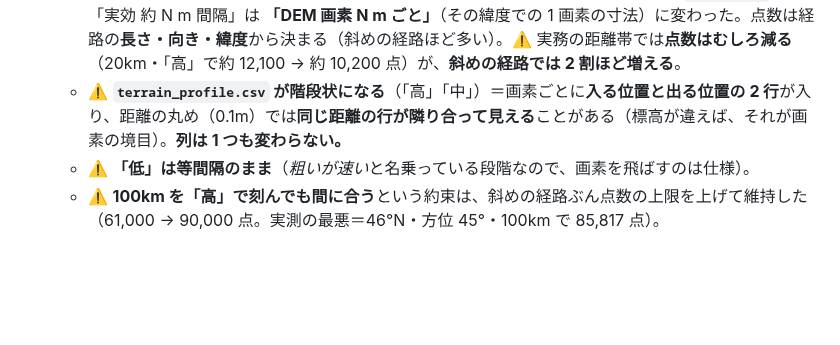
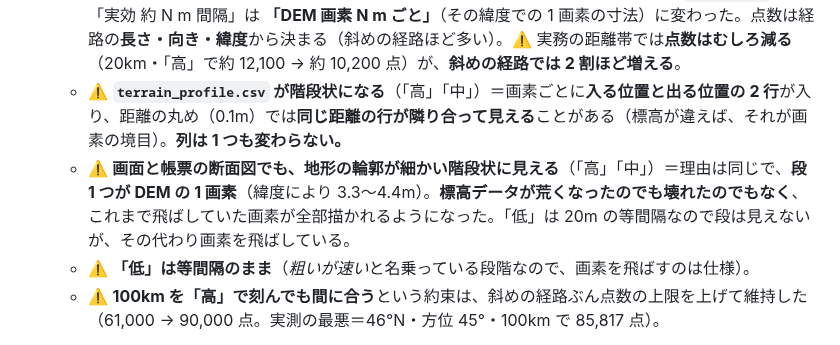
Before and after one commit to kumahide/radiosim, a Markdown page: CHANGELOG.md, the part around the change. Drawn GitHub-style; blank space fills up the shorter version.

```diff
--- a/CHANGELOG.md
+++ b/CHANGELOG.md
@@ -33,6 +33,7 @@
   - **どれだけ動くか**＝上の 403m の回線（「高」）で回折損 **19.66 → 27.01 dB**。深く遮蔽された経路・かすめる経路ほど大きく動く。
   - **点数と画面の欄が変わる。** 標本は**もう等間隔ではない**ので、ランチャー・凍結帯・`report.txt` の「実効 約 N m 間隔」は **「DEM 画素 N m ごと」**（その緯度での 1 画素の寸法）に変わった。点数は経路の**長さ・向き・緯度**から決まる（斜めの経路ほど多い）。⚠️ 実務の距離帯では**点数はむしろ減る**（20km・「高」で約 12,100 → 約 10,200 点）が、**斜めの経路では 2 割ほど増える**。
   - ⚠️ **`terrain_profile.csv` が階段状になる**（「高」「中」）＝画素ごとに**入る位置と出る位置の 2 行**が入り、距離の丸め（0.1m）では**同じ距離の行が隣り合って見える**ことがある（標高が違えば、それが画素の境目）。**列は 1 つも変わらない。**
+  - ⚠️ **画面と帳票の断面図でも、地形の輪郭が細かい階段状に見える**（「高」「中」）＝理由は同じで、**段 1 つが DEM の 1 画素**（緯度により 3.3〜4.4m）。**標高データが荒くなったのでも壊れたのでもなく**、これまで飛ばしていた画素が全部描かれるようになった。「低」は 20m の等間隔なので段は見えないが、その代わり画素を飛ばしている。
   - ⚠️ **「低」は等間隔のまま**（*粗いが速い*と名乗っている段階なので、画素を飛ばすのは仕様）。
   - ⚠️ **100km を「高」で刻んでも間に合う**という約束は、斜めの経路ぶん点数の上限を上げて維持した（61,000 → 90,000 点。実測の最悪＝46°N・方位 45°・100km で 85,817 点）。
 - 🔴 **標高データの画素を飛ばしていたのを直した——短い経路では判定そのものが変わる。** 地形を刻む間隔を「高＝5m・中＝10m」としていたが、これは標高データの**公称**の網目で、**地図タイルの実際の 1 画素ではない**（同じ 5m の層でも、日本では緯度によって 3.3〜4.4m になる）。⇒ **どの緯度でも刻みのほうが画素より粗く**、画素を 2 度読む位置と**1 度も読まない位置が交互に出て**いた。症状は「点数を 2 倍にしても答えがまったく同じ」（実測で確認）。⇒ この版の途中では**画素の半分の間隔**（高 1.65m・中 3.31m）で刻む形にしたが、**それでもまだ飛ばしていた**——下の項目のとおり、**最終的に「間隔で刻む」こと自体をやめた**。⚠️ **「低 20m 刻み」は従来どおり**＝*粗いが速い*と名乗っている段階なので、飛ばすのは仕様。
```
Also changed, not shown: docs/manual_en.md (+2 -0 lines), docs/manual_ja.md (+2 -0 lines).
